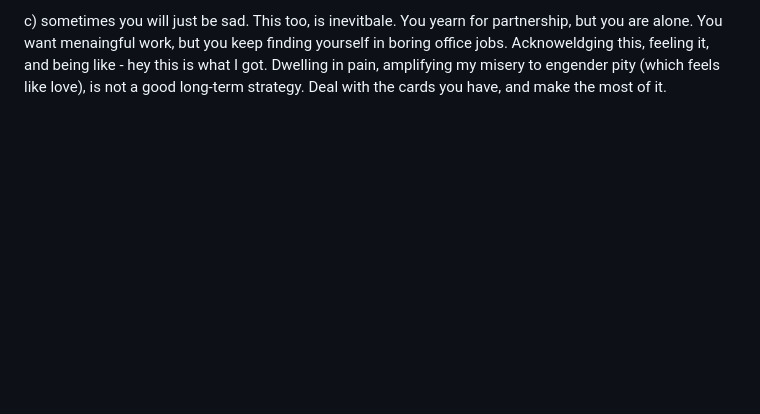
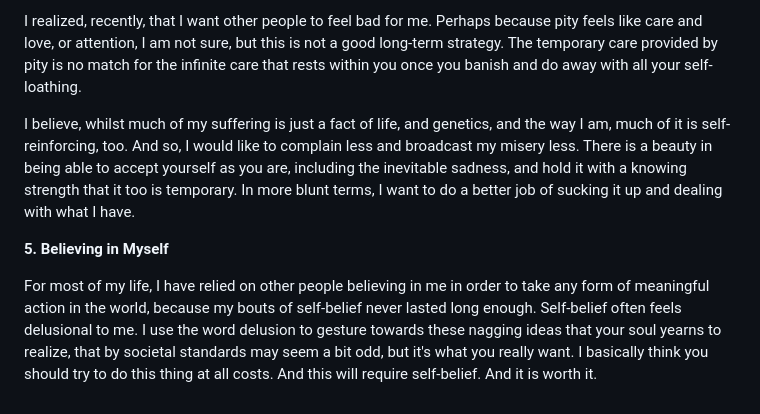
Before and after one commit to smikton/thin-slice, a Markdown page: my-blog/posts/2026-02-06-planned-software-updates-to-my-psyche-for-2026.md, the part around one of its changes. Rendered like a GitHub page; blank space fills up the shorter version.

```diff
--- a/my-blog/posts/2026-02-06-planned-software-updates-to-my-psyche-for-2026.md
+++ b/my-blog/posts/2026-02-06-planned-software-updates-to-my-psyche-for-2026.md
@@ -40,2 +40,8 @@ I would like to complain less. I would like to broadcast my misery less. I imagi
 
-c) sometimes you will just be sad. This too, is inevitbale. You yearn for partnership, but you are alone. You want menaingful work, but you keep finding yourself in boring office jobs. Acknoweldging this, feeling it, and being like - hey this is what I got. Dwelling in pain, amplifying my misery to engender pity (which feels like love), is not a good long-term strategy. Deal with the cards you have, and make the most of it.
+I realized, recently, that I want other people to feel bad for me. Perhaps because pity feels like care and love, or attention, I am not sure, but this is not a good long-term strategy. The temporary care provided by pity is no match for the infinite care that rests within you once you banish and do away with all your self-loathing.
+
+I believe, whilst much of my suffering is just a fact of life, and genetics, and the way I am, much of it is self-reinforcing, too. And so, I would like to complain less and broadcast my misery less. There is a beauty in being able to accept yourself as you are, including the inevitable sadness, and hold it with a knowing strength that it too is temporary. In more blunt terms, I want to do a better job of sucking it up and dealing with what I have.
+
+**5. Believing in Myself**
+
+For most of my life, I have relied on other people believing in me in order to take any form of meaningful action in the world, because my bouts of self-belief never lasted long enough. Self-belief often feels delusional to me. I use the word delusion to gesture towards these nagging ideas that your soul yearns to realize, that by societal standards may seem a bit odd, but it's what you really want. I basically think you should try to do this thing at all costs. And this will require self-belief. And it is worth it.
```
Also changed, not shown: other parts of my-blog/posts/2026-02-06-planned-software-updates-to-my-psyche-for-2026.md (+13 -13 lines).
